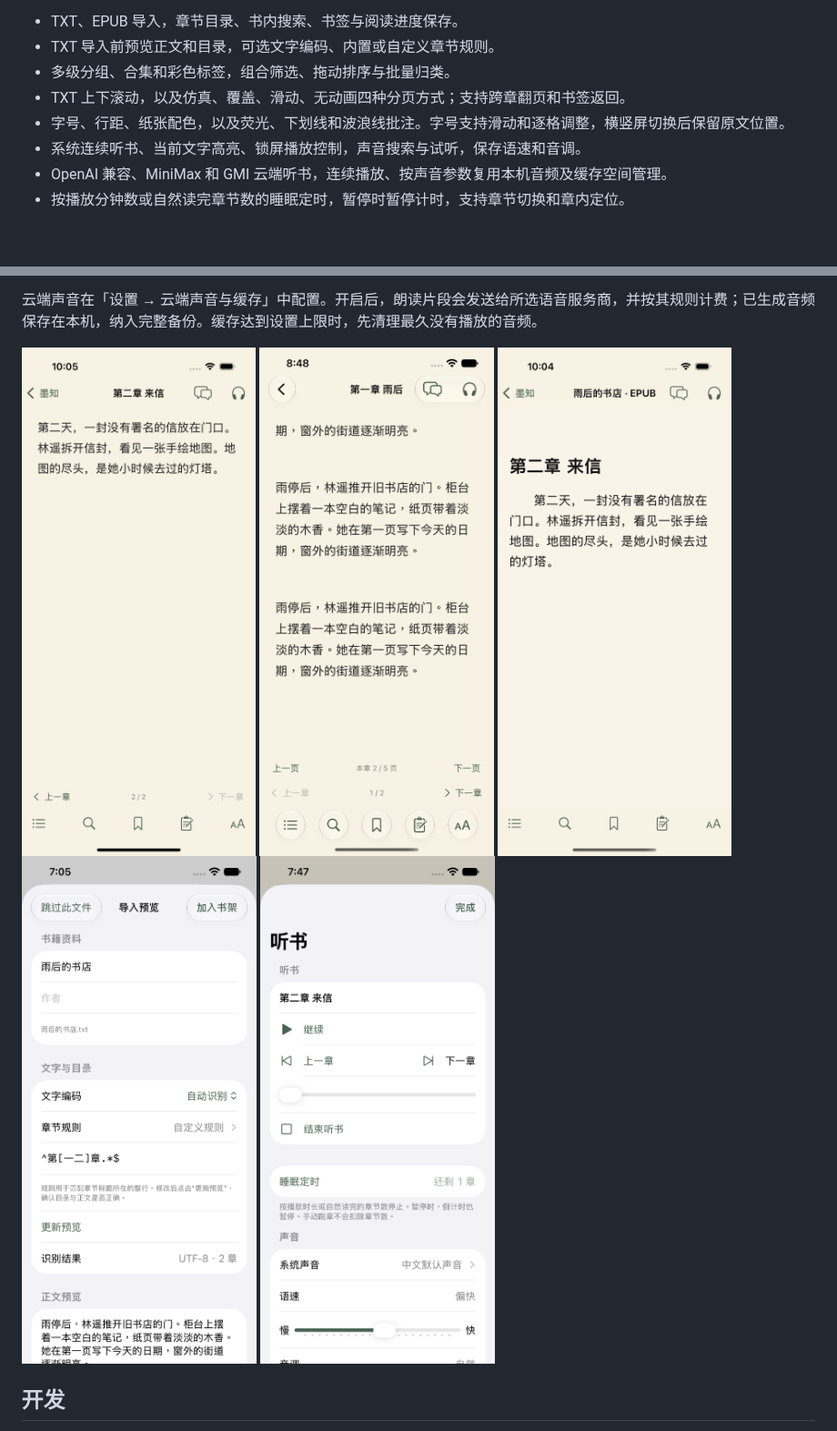
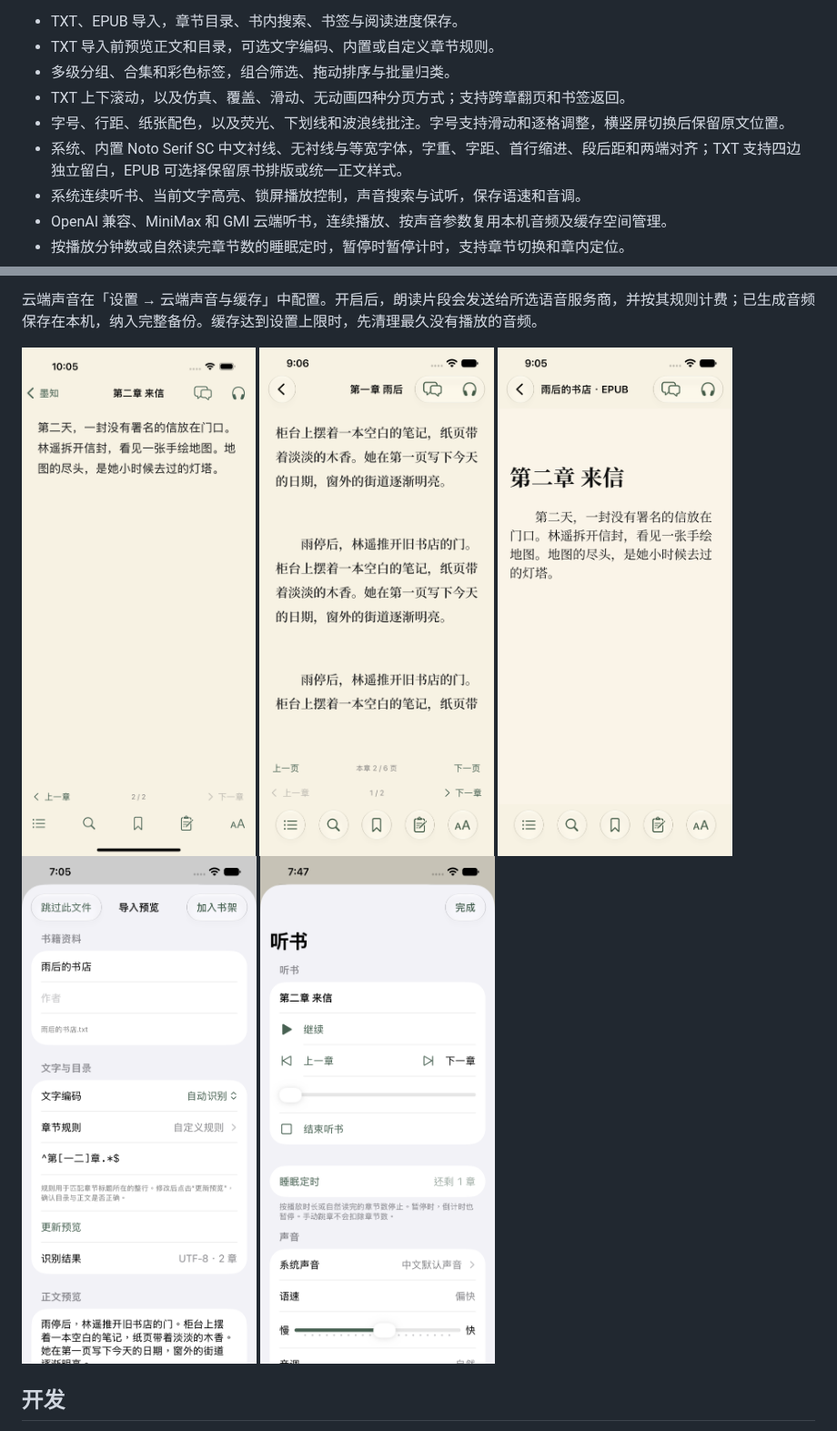
Before and after one commit to DataDeletionAZA/MoRead-iOS, a Markdown page: README.md, 2 parts joined by grey strips. Shown at 91% size. Rendered like a GitHub page; pictures changed too: docs/screenshots/epub-reading.png, docs/screenshots/paged-reading.png; blank space fills up the shorter version.

Commit message:
Add persistent reader typography and bundled Chinese serif font

```diff
--- a/README.md
+++ b/README.md
@@ -9,6 +9,7 @@
 - 多级分组、合集和彩色标签，组合筛选、拖动排序与批量归类。
 - TXT 上下滚动，以及仿真、覆盖、滑动、无动画四种分页方式；支持跨章翻页和书签返回。
 - 字号、行距、纸张配色，以及荧光、下划线和波浪线批注。字号支持滑动和逐格调整，横竖屏切换后保留原文位置。
+- 系统、内置 Noto Serif SC 中文衬线、无衬线与等宽字体，字重、字距、首行缩进、段后距和两端对齐；TXT 支持四边独立留白，EPUB 可选择保留原书排版或统一正文样式。
 - 系统连续听书、当前文字高亮、锁屏播放控制，声音搜索与试听，保存语速和音调。
 - OpenAI 兼容、MiniMax 和 GMI 云端听书，连续播放、按声音参数复用本机音频及缓存空间管理。
 - 按播放分钟数或自然读完章节数的睡眠定时，暂停时暂停计时，支持章节切换和章内定位。
```
Also changed, not shown: THIRD_PARTY_NOTICES.md (+2 -0 lines), 15 other files.
